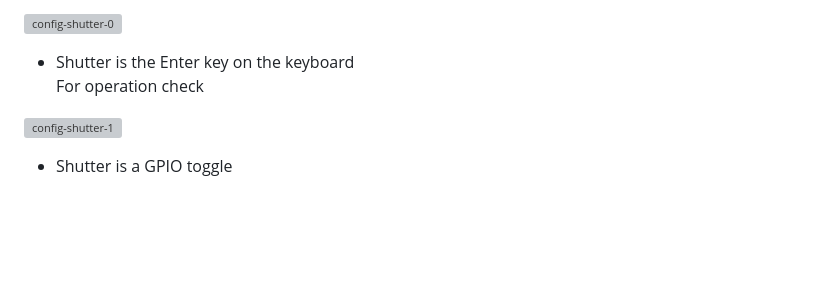
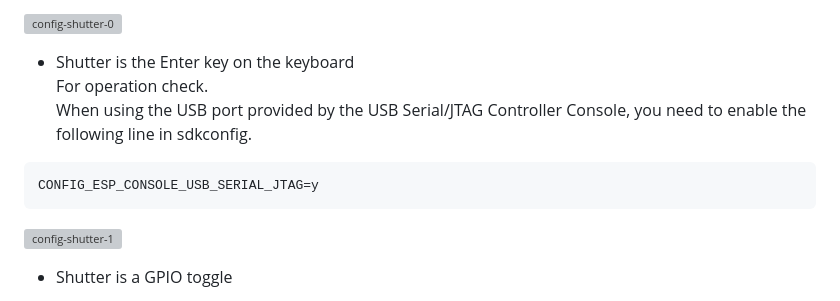
Before and after one commit to nopnop2002/esp-idf-ftp-camera, a Markdown page: README.md, the part around the change. GitHub-like rendering; blank space fills up the shorter version; grey boxes are pictures that could not be loaded.

````diff
--- a/README.md
+++ b/README.md
@@ -133,7 +133,11 @@ You can choose one of the following as shutter
 ![config-shutter-0](https://github.com/nopnop2002/esp-idf-ftp-camera/assets/6020549/e0e6a5f9-9e5d-4417-a337-8d6fb2cb1cf0)
 
 - Shutter is the Enter key on the keyboard
-For operation check
+ For operation check.
+ When using the USB port provided by the USB Serial/JTAG Controller Console, you need to enable the following line in sdkconfig.
+ ```
+ CONFIG_ESP_CONSOLE_USB_SERIAL_JTAG=y
+ ```
 
 ![config-shutter-1](https://user-images.githubusercontent.com/6020549/99897436-d1d8b680-2cdc-11eb-8f6c-cea149cb845a.jpg)
 
````
